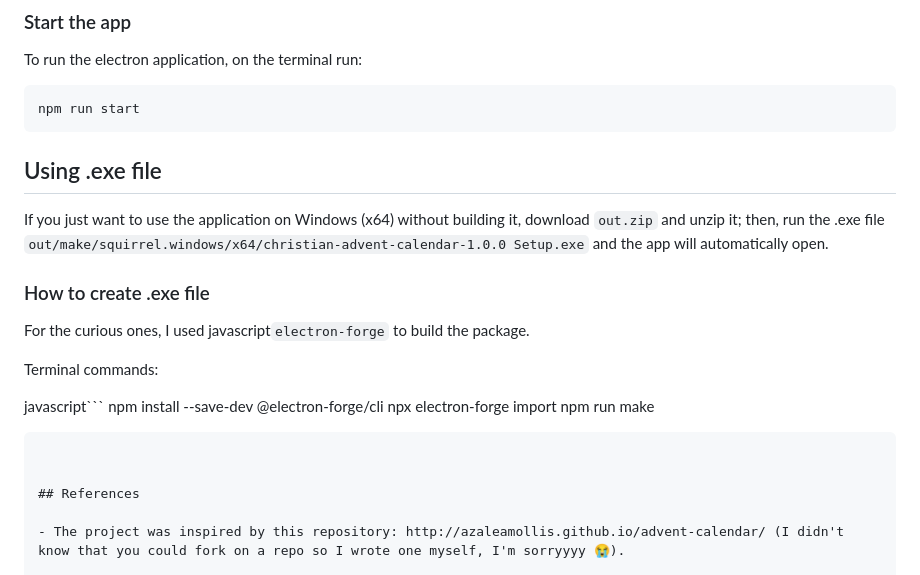
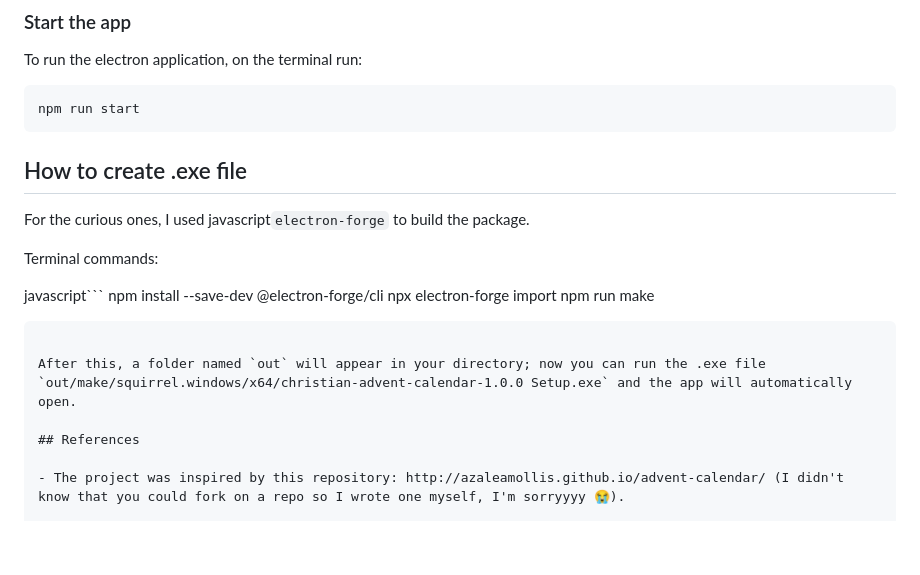
Before and after one commit to ftacchetti-glitch/christian-advent-calendar, a Markdown page: readme.md, the part around the change. Drawn GitHub-style; blank space fills up the shorter version.

````diff
--- a/readme.md
+++ b/readme.md
@@ -84,11 +84,9 @@ To run the electron application, on the terminal run:
 ```powershell
 npm run start
 ```
-## Using .exe file
 
-If you just want to use the application on Windows (x64) without building it, download `out.zip` and unzip it; then, run the .exe file `out/make/squirrel.windows/x64/christian-advent-calendar-1.0.0 Setup.exe` and the app will automatically open.
+## How to create .exe file
 
-### How to create .exe file
 For the curious ones, I used javascript```electron-forge``` to build the package.
 
 Terminal commands:
@@ -99,6 +97,7 @@ npx electron-forge import
 npm run make
 ```
 
+After this, a folder named `out` will appear in your directory; now you can run the .exe file `out/make/squirrel.windows/x64/christian-advent-calendar-1.0.0 Setup.exe` and the app will automatically open.
 
 ## References
 
````
